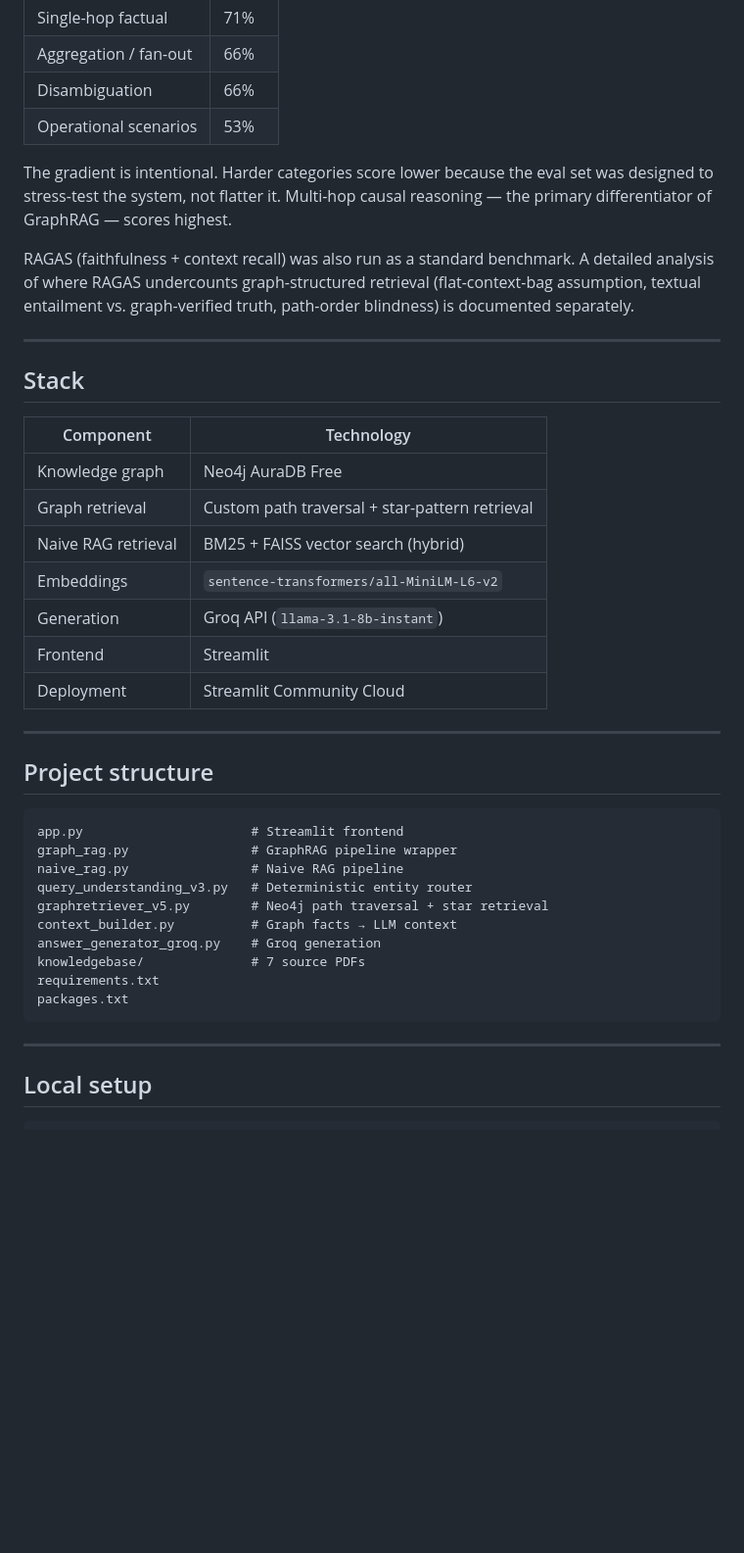
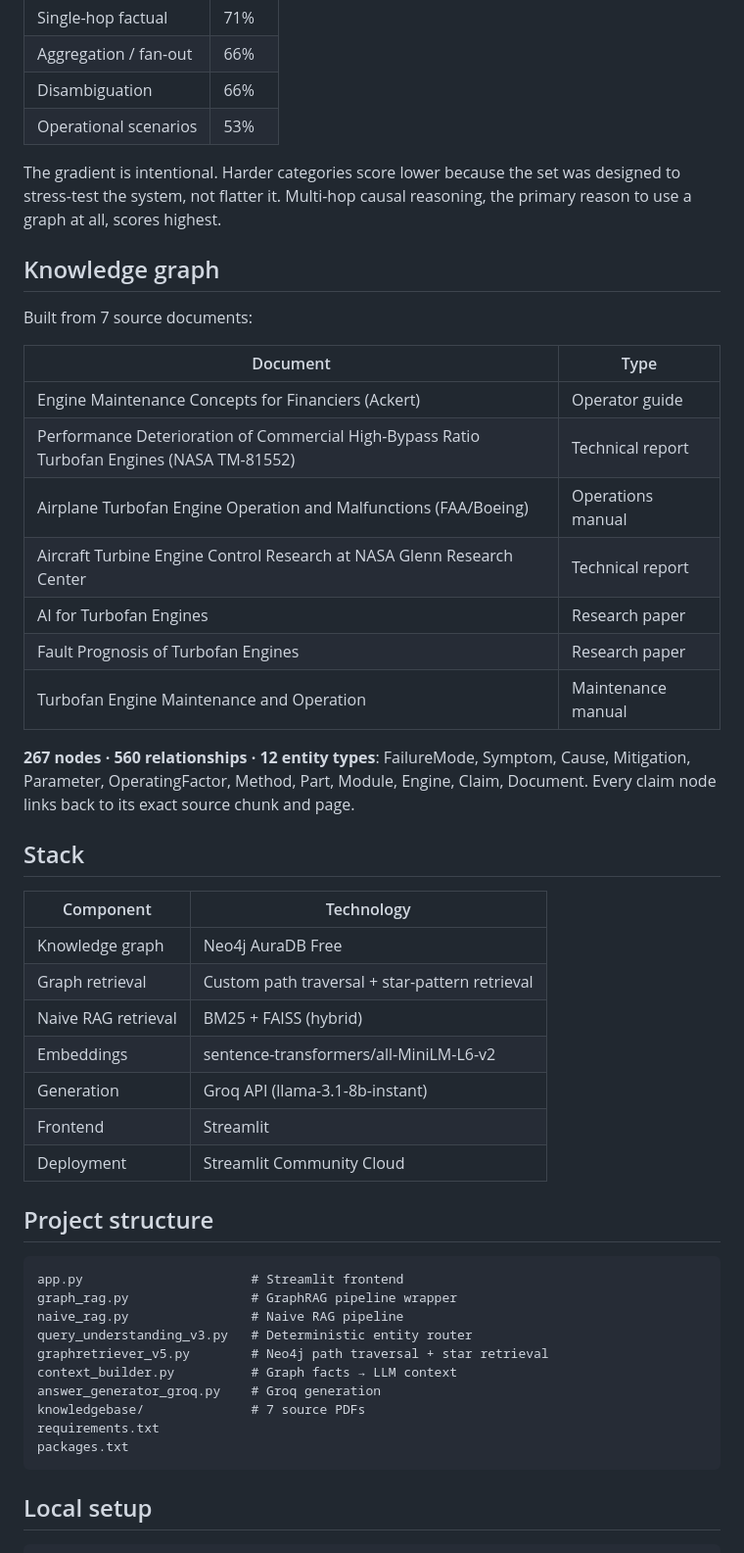
Before and after one commit to palakpwl07/AeroOps, a Markdown page: README.md, the part around one of its changes. Shown at 98% size. Drawn GitHub-style; blank space fills up the shorter version.

````diff
--- a/README.md
+++ b/README.md
@@ -61,11 +77,23 @@ Evaluated against a 35-item custom ground-truth set spanning 7 reasoning categor
 | Disambiguation | 66% |
 | Operational scenarios | 53% |
 
-The gradient is intentional. Harder categories score lower because the eval set was designed to stress-test the system, not flatter it. Multi-hop causal reasoning — the primary differentiator of GraphRAG — scores highest.
+The gradient is intentional. Harder categories score lower because the set was designed to stress-test the system, not flatter it. Multi-hop causal reasoning, the primary reason to use a graph at all, scores highest.
 
-RAGAS (faithfulness + context recall) was also run as a standard benchmark. A detailed analysis of where RAGAS undercounts graph-structured retrieval (flat-context-bag assumption, textual entailment vs. graph-verified truth, path-order blindness) is documented separately.
+## Knowledge graph
 
----
+Built from 7 source documents:
+
+| Document | Type |
+|---|---|
+| Engine Maintenance Concepts for Financiers (Ackert) | Operator guide |
+| Performance Deterioration of Commercial High-Bypass Ratio Turbofan Engines (NASA TM-81552) | Technical report |
+| Airplane Turbofan Engine Operation and Malfunctions (FAA/Boeing) | Operations manual |
+| Aircraft Turbine Engine Control Research at NASA Glenn Research Center | Technical report |
+| AI for Turbofan Engines | Research paper |
+| Fault Prognosis of Turbofan Engines | Research paper |
+| Turbofan Engine Maintenance and Operation | Maintenance manual |
+
+**267 nodes · 560 relationships · 12 entity types**: FailureMode, Symptom, Cause, Mitigation, Parameter, OperatingFactor, Method, Part, Module, Engine, Claim, Document. Every claim node links back to its exact source chunk and page.
 
 ## Stack
 
@@ -73,13 +101,11 @@ RAGAS (faithfulness + context recall) was also run as a standard benchmark. A de
 |---|---|
 | Knowledge graph | Neo4j AuraDB Free |
 | Graph retrieval | Custom path traversal + star-pattern retrieval |
-| Naive RAG retrieval | BM25 + FAISS vector search (hybrid) |
-| Embeddings | `sentence-transformers/all-MiniLM-L6-v2` |
-| Generation | Groq API (`llama-3.1-8b-instant`) |
+| Naive RAG retrieval | BM25 + FAISS (hybrid) |
+| Embeddings | sentence-transformers/all-MiniLM-L6-v2 |
+| Generation | Groq API (llama-3.1-8b-instant) |
 | Frontend | Streamlit |
 | Deployment | Streamlit Community Cloud |
-
----
 
 ## Project structure
 
@@ -95,8 +121,6 @@ knowledgebase/              # 7 source PDFs
 requirements.txt
 packages.txt
 ```
-
----
 
 ## Local setup
 
````
Also changed, not shown: other parts of README.md (+51 -35 lines).
